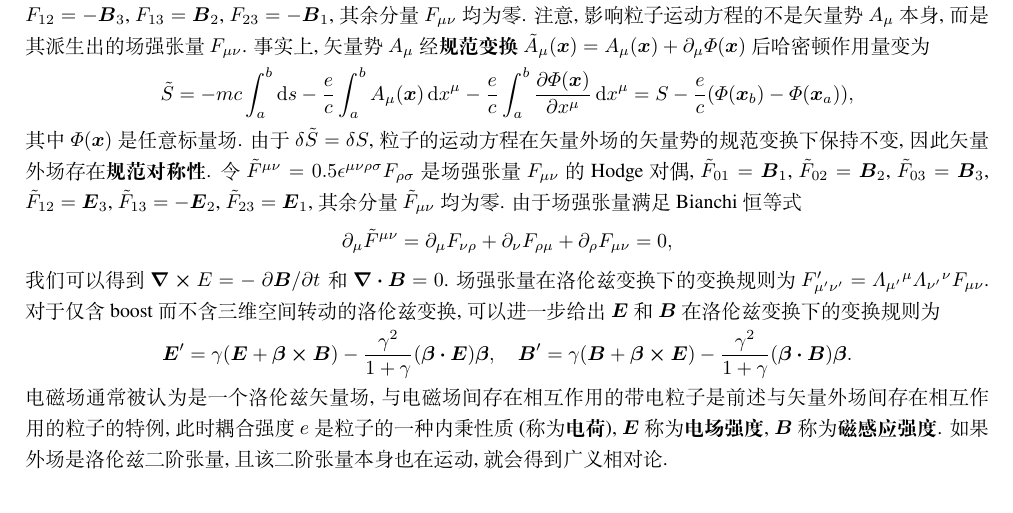
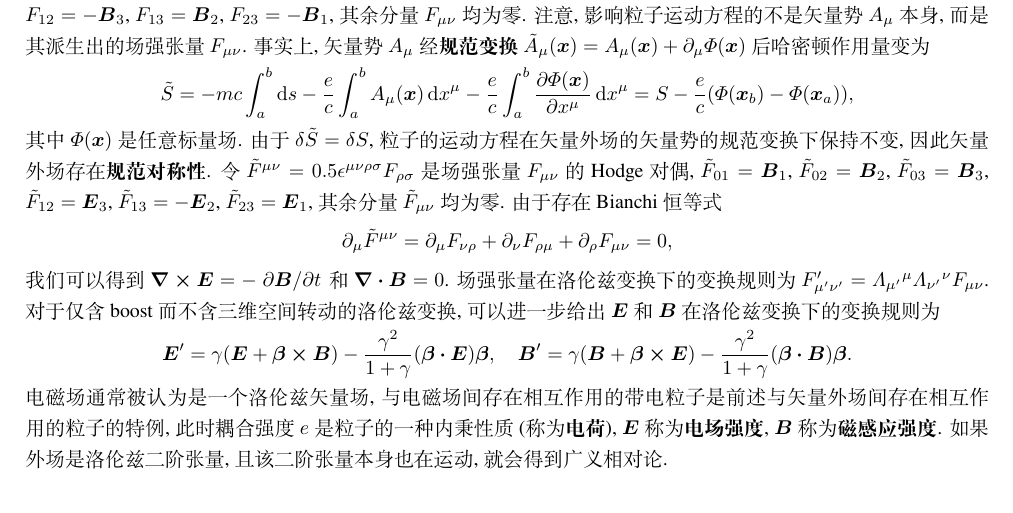
Before and after one commit to loniceras/foundation_of_physical_chemistry, a LaTeX book (foundation_of_physical_chemistry.tex, which reads 101_overview_of_general_physics.tex): part of page 6 of 16, cut so that both start at the same text. Compiled offline with XeLaTeX; a missing font is replaced by an installed copy or a similar font.

Commit message:
fix typos

```diff
--- a/101_overview_of_general_physics.tex
+++ b/101_overview_of_general_physics.tex
@@ -72,11 +72,11 @@
 \begin{equation*}
     \tilde{\action} = -mc \int_a^b \dd{s} - \frac{e}{c} \int_a^b A_{\mu} (\vb*{x}) \dd{x^{\mu}} - \frac{e}{c} \int_a^b \pdv{\varPhi(\vb*{x})}{x^{\mu}} \dd{x^{\mu}} = \action - \frac{e}{c} (\varPhi(\vb*{x}_b) - \varPhi(\vb*{x}_a)),
 \end{equation*}
-其中$ \varPhi(\vb*{x}) $是任意标量场. 由于$ \var{\tilde{\action}} = \var{\action} $, 粒子的运动方程在矢量外场的矢量势的规范变换下保持不变, 因此矢量外场存在\textbf{规范对称性}. 令$ \tilde{F}^{\mu\nu} = 0.5 \epsilon^{\mu\nu\rho\sigma} F_{\rho\sigma} $是场强张量$ F_{\mu\nu} $的Hodge对偶, $ \tilde{F}_{01}=\vb*{B}_1 $, $ \tilde{F}_{02}=\vb*{B}_2 $, $ \tilde{F}_{03}=\vb*{B}_3 $, $ \tilde{F}_{12}=\vb*{E}_3 $, $ \tilde{F}_{13}=-\vb*{E}_2 $, $ \tilde{F}_{23}=\vb*{E}_1 $, 其余分量$ \tilde{F}_{\mu\nu} $均为零. 由于场强张量满足Bianchi恒等式
+其中$ \varPhi(\vb*{x}) $是任意标量场. 由于$ \var{\tilde{\action}} = \var{\action} $, 粒子的运动方程在矢量外场的矢量势的规范变换下保持不变, 因此矢量外场存在\textbf{规范对称性}. 令$ \tilde{F}^{\mu\nu} = 0.5 \epsilon^{\mu\nu\rho\sigma} F_{\rho\sigma} $是场强张量$ F_{\mu\nu} $的Hodge对偶, $ \tilde{F}_{01}=\vb*{B}_1 $, $ \tilde{F}_{02}=\vb*{B}_2 $, $ \tilde{F}_{03}=\vb*{B}_3 $, $ \tilde{F}_{12}=\vb*{E}_3 $, $ \tilde{F}_{13}=-\vb*{E}_2 $, $ \tilde{F}_{23}=\vb*{E}_1 $, 其余分量$ \tilde{F}_{\mu\nu} $均为零. 由于存在Bianchi恒等式
 \begin{equation*}
     \partial_{\mu} \tilde{F}^{\mu\nu} = \partial_{\mu}F_{\nu\rho} + \partial_{\nu}F_{\rho\mu} + \partial_{\rho}F_{\mu\nu} = 0,
 \end{equation*}
-我们可以得到$ \curl{E} = - \pdv*{\vb*{B}}{t} $和$ \div{\vb*{B}} = 0 $. 场强张量在洛伦兹变换下的变换规则为$ F'_{\mu'\nu'} = \varLambda_{\mu'}{}^{\mu} \varLambda_{\nu'}{}^{\nu} F_{\mu\nu} $. 对于仅含boost而不含三维空间转动的洛伦兹变换, 可以进一步给出$ \vb*{E} $和$ \vb*{B} $在洛伦兹变换下的变换规则为
+我们可以得到$ \curl{\vb*{E}} = - \pdv*{\vb*{B}}{t} $和$ \div{\vb*{B}} = 0 $. 场强张量在洛伦兹变换下的变换规则为$ F'_{\mu'\nu'} = \varLambda_{\mu'}{}^{\mu} \varLambda_{\nu'}{}^{\nu} F_{\mu\nu} $. 对于仅含boost而不含三维空间转动的洛伦兹变换, 可以进一步给出$ \vb*{E} $和$ \vb*{B} $在洛伦兹变换下的变换规则为
 \begin{equation*}
     \vb*{E}' = \gamma (\vb*{E} + \vb*{\beta} \cross \vb*{B}) - \frac{\gamma^2}{1+\gamma} (\vb*{\beta} \vdot \vb*{E}) \vb*{\beta}, \quad \vb*{B}' = \gamma (\vb*{B} + \vb*{\beta} \cross \vb*{E}) - \frac{\gamma^2}{1+\gamma} (\vb*{\beta} \vdot \vb*{B}) \vb*{\beta}.
 \end{equation*}
```
